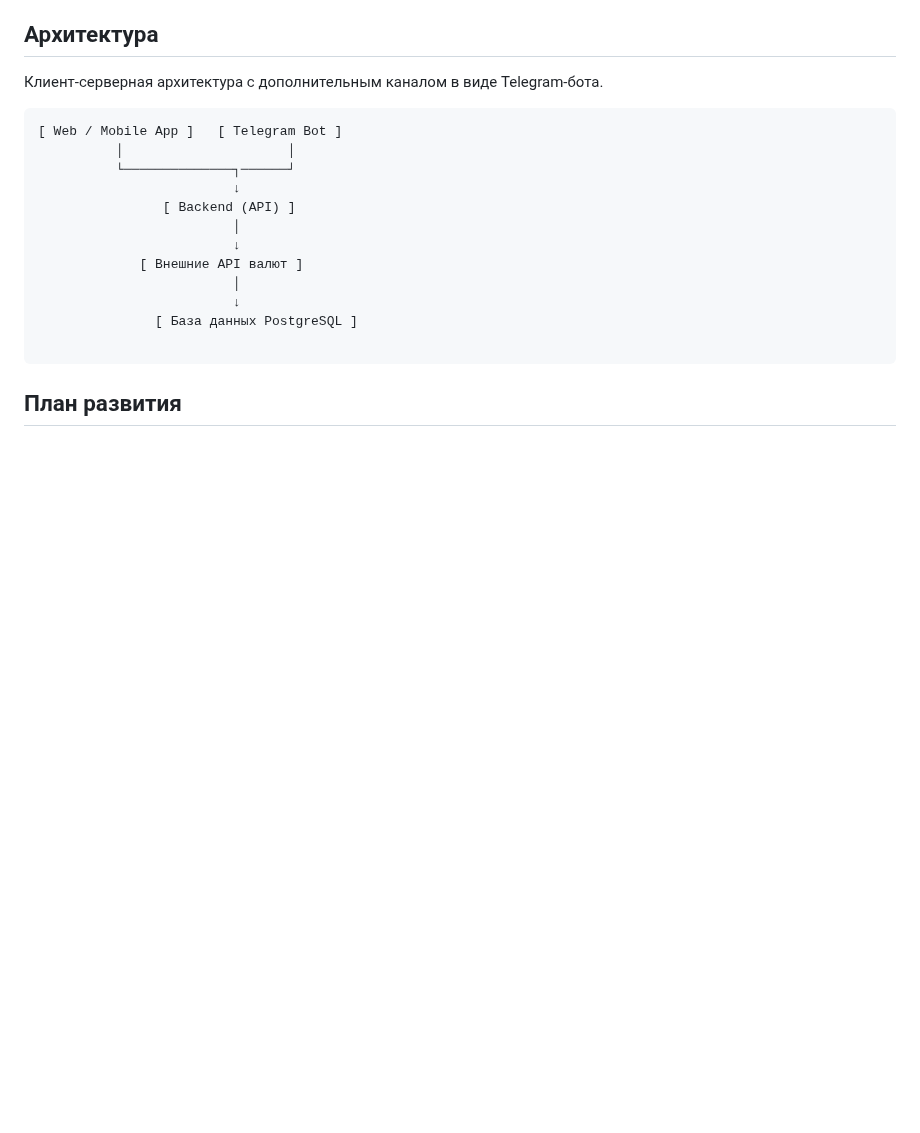
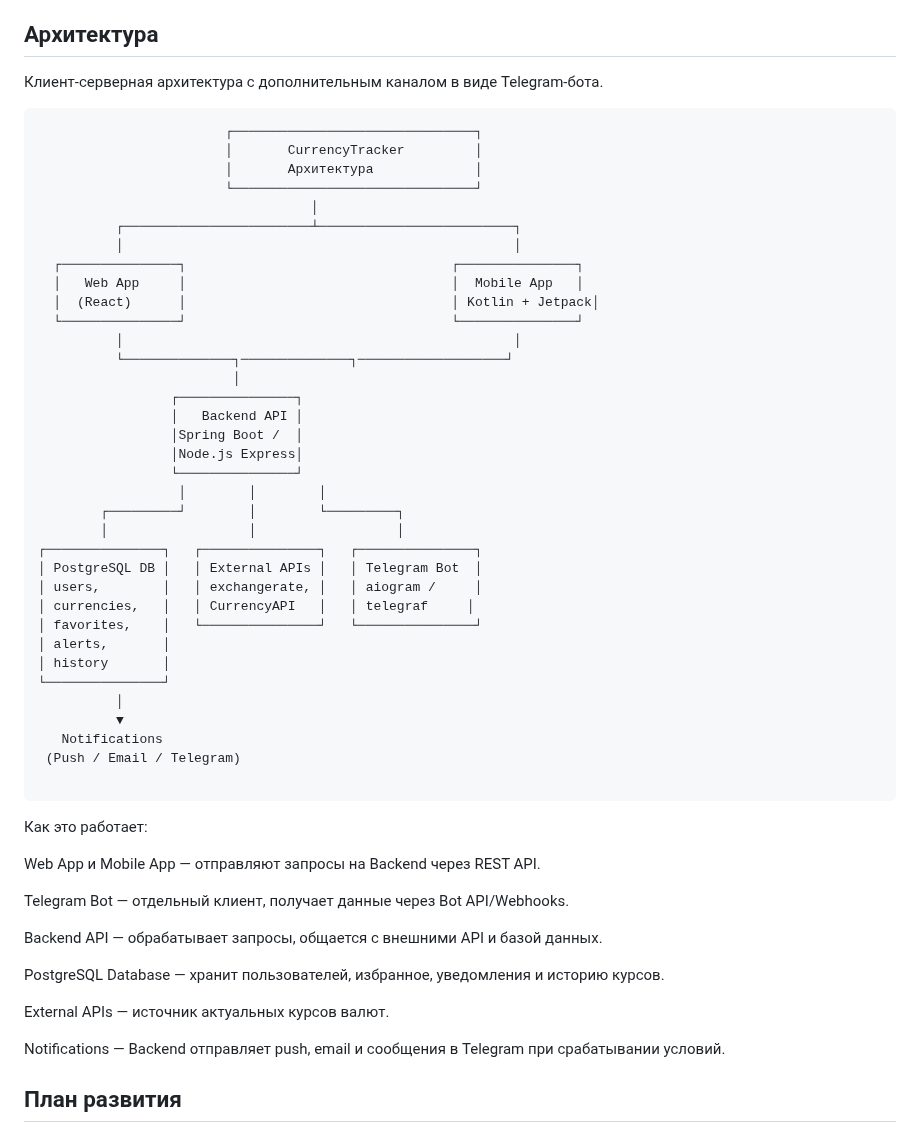
Before and after one commit to UmidovAli/project_x, a Markdown page: README.md, the part around the change. Rendered like a GitHub page; blank space fills up the shorter version.

Commit message:
add diograms

````diff
--- a/README.md
+++ b/README.md
@@ -89,20 +89,55 @@
 
 
 ```css
-[ Web / Mobile App ]   [ Telegram Bot ]
-          │                     │
-          └──────────────┐──────┘
-                         ↓
-                [ Backend (API) ]
+                        ┌───────────────────────────────┐
+                        │       CurrencyTracker         │
+                        │       Архитектура             │
+                        └───────────────────────────────┘
+                                   │
+          ┌────────────────────────┴─────────────────────────┐
+          │                                                  │
+  ┌───────────────┐                                  ┌───────────────┐
+  │   Web App     │                                  │  Mobile App   │
+  │  (React)      │                                  │ Kotlin + Jetpack│
+  └───────────────┘                                  └───────────────┘
+          │                                                  │
+          └──────────────┐──────────────┐───────────────────┘
                          │
-                         ↓
-             [ Внешние API валют ]
-                         │
-                         ↓
-               [ База данных PostgreSQL ]
+                 ┌───────────────┐
+                 │   Backend API │
+                 │Spring Boot /  │
+                 │Node.js Express│
+                 └───────────────┘
+                  │        │        │
+        ┌─────────┘        │        └─────────┐
+        │                  │                  │
+┌───────────────┐   ┌───────────────┐   ┌───────────────┐
+│ PostgreSQL DB │   │ External APIs │   │ Telegram Bot  │
+│ users,        │   │ exchangerate, │   │ aiogram /     │
+│ currencies,   │   │ CurrencyAPI   │   │ telegraf     │
+│ favorites,    │   └───────────────┘   └───────────────┘
+│ alerts,       │
+│ history       │
+└───────────────┘
+          │
+          ▼
+   Notifications
+ (Push / Email / Telegram)
 
 ```
+Как это работает:
 
+Web App и Mobile App — отправляют запросы на Backend через REST API.
+
+Telegram Bot — отдельный клиент, получает данные через Bot API/Webhooks.
+
+Backend API — обрабатывает запросы, общается с внешними API и базой данных.
+
+PostgreSQL Database — хранит пользователей, избранное, уведомления и историю курсов.
+
+External APIs — источник актуальных курсов валют.
+
+Notifications — Backend отправляет push, email и сообщения в Telegram при срабатывании условий.
 
 ## План развития
 
````
